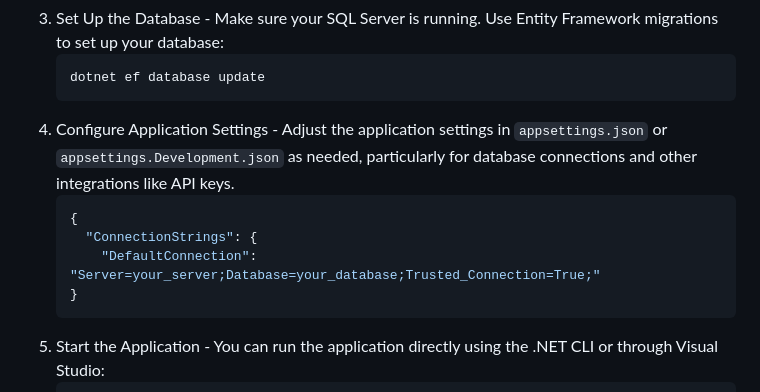
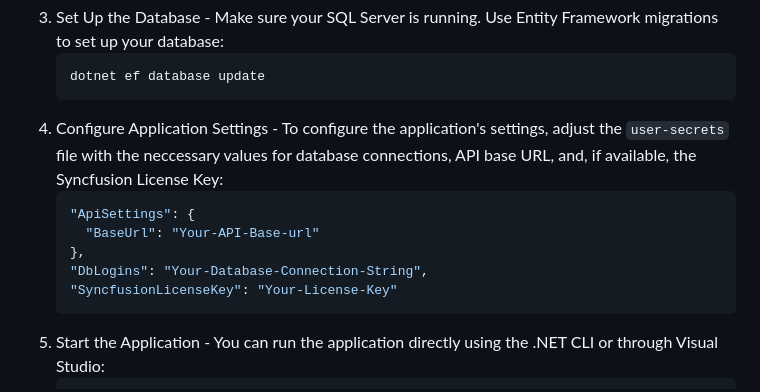
Before and after one commit to elliot9802/PdfTemplateCreater, a Markdown page: README.md, the part around one of its changes. Rendered like a GitHub page.

Commit message:
docs(README): improve section on configuring application settings

````diff
--- a/README.md
+++ b/README.md
@@ -143,12 +143,13 @@ _Follow these steps to set up your project:_
    ```sh
    dotnet ef database update
    ```
-4. Configure Application Settings - Adjust the application settings in `appsettings.json` or `appsettings.Development.json` as needed, particularly for database connections and other integrations like API keys.
+4. Configure Application Settings - To configure the application's settings, adjust the `user-secrets` file with the neccessary values for database connections, API base URL, and, if available, the Syncfusion License Key:
    ```json
-   {
-     "ConnectionStrings": {
-       "DefaultConnection": "Server=your_server;Database=your_database;Trusted_Connection=True;"
-   }
+   "ApiSettings": {
+     "BaseUrl": "Your-API-Base-url"
+   },
+   "DbLogins": "Your-Database-Connection-String",
+   "SyncfusionLicenseKey": "Your-License-Key"
    ```
 5. Start the Application - You can run the application directly using the .NET CLI or through Visual Studio:
    ```sh
````
Also changed, not shown: other parts of README.md (+1 -1 lines).
